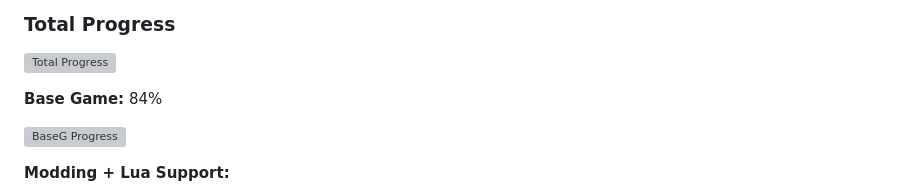
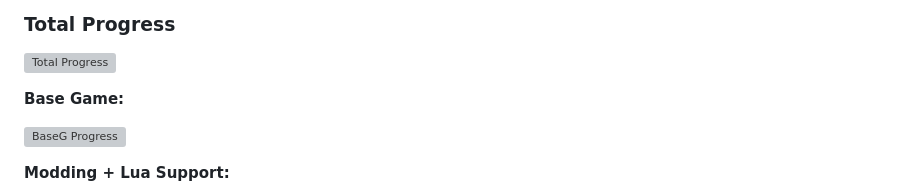
Before and after one commit to Xavokai/FNF-Unity-Port, a Markdown page: README.md, the part around the change. Rendered like a GitHub page; grey boxes are pictures that could not be loaded.

Commit message:
fixed a mistake

```diff
--- a/README.md
+++ b/README.md
@@ -25,7 +25,7 @@ For now, the project is still actively being worked on.
 
 ![Total Progress](https://progress-bar.xyz/80/?style=for-the-badge)
 
-**Base Game:** 84%
+**Base Game:**
 
 ![BaseG Progress](https://progress-bar.xyz/84/?style=for-the-badge)
 
```
